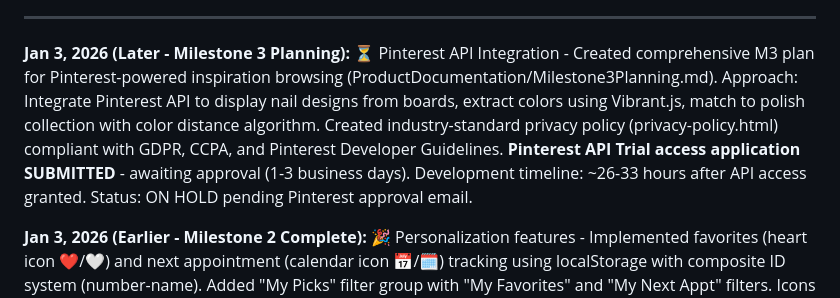
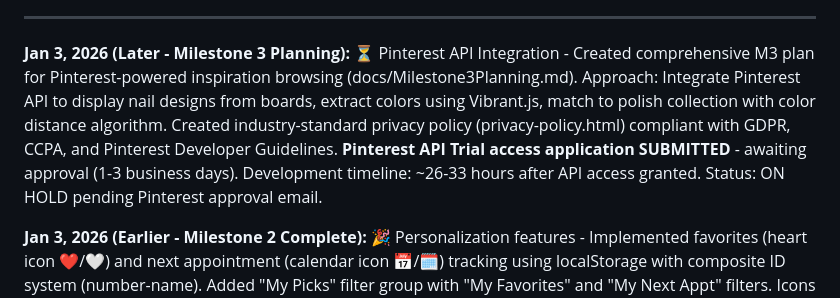
Before and after one commit to justaskclaire/NailPolishInventory, a Markdown page: .copilot/STANDUP.md, the part around the change. GitHub-like rendering.

Commit message:
Update .copilot/STANDUP.md
Co-authored-by: Copilot <175728472+Copilot@users.noreply.github.com>

```diff
--- a/.copilot/STANDUP.md
+++ b/.copilot/STANDUP.md
@@ -48,7 +48,7 @@
 
 ---
 
-**Jan 3, 2026 (Later - Milestone 3 Planning):** ⏳ Pinterest API Integration - Created comprehensive M3 plan for Pinterest-powered inspiration browsing (ProductDocumentation/Milestone3Planning.md). Approach: Integrate Pinterest API to display nail designs from boards, extract colors using Vibrant.js, match to polish collection with color distance algorithm. Created industry-standard privacy policy (privacy-policy.html) compliant with GDPR, CCPA, and Pinterest Developer Guidelines. **Pinterest API Trial access application SUBMITTED** - awaiting approval (1-3 business days). Development timeline: ~26-33 hours after API access granted. Status: ON HOLD pending Pinterest approval email.
+**Jan 3, 2026 (Later - Milestone 3 Planning):** ⏳ Pinterest API Integration - Created comprehensive M3 plan for Pinterest-powered inspiration browsing (docs/Milestone3Planning.md). Approach: Integrate Pinterest API to display nail designs from boards, extract colors using Vibrant.js, match to polish collection with color distance algorithm. Created industry-standard privacy policy (privacy-policy.html) compliant with GDPR, CCPA, and Pinterest Developer Guidelines. **Pinterest API Trial access application SUBMITTED** - awaiting approval (1-3 business days). Development timeline: ~26-33 hours after API access granted. Status: ON HOLD pending Pinterest approval email.
 
 **Jan 3, 2026 (Earlier - Milestone 2 Complete):** 🎉 Personalization features - Implemented favorites (heart icon ❤️/🤍) and next appointment (calendar icon 📅/🗓️) tracking using localStorage with composite ID system (number-name). Added "My Picks" filter group with "My Favorites" and "My Next Appt" filters. Icons overlay on card images (visible on hover, always visible when active). Empty state messages for each filter. Mobile-optimized with 44x44px touch targets. All data persists in localStorage (nailpolish_favorites, nailpolish_nextappt). Implementation: 3.5 hours across 5 phases. No backend/auth required - perfect for nail salon client use case. Milestone 2 complete.
 
```
